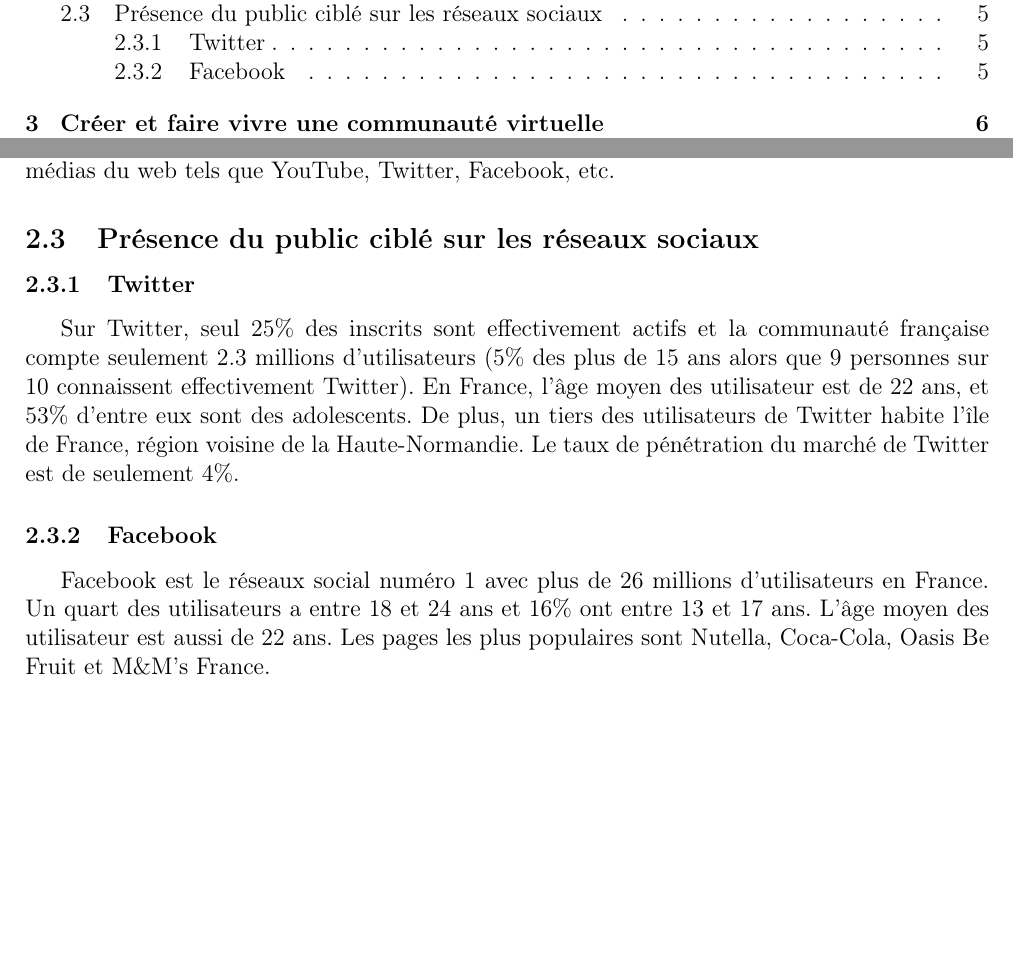
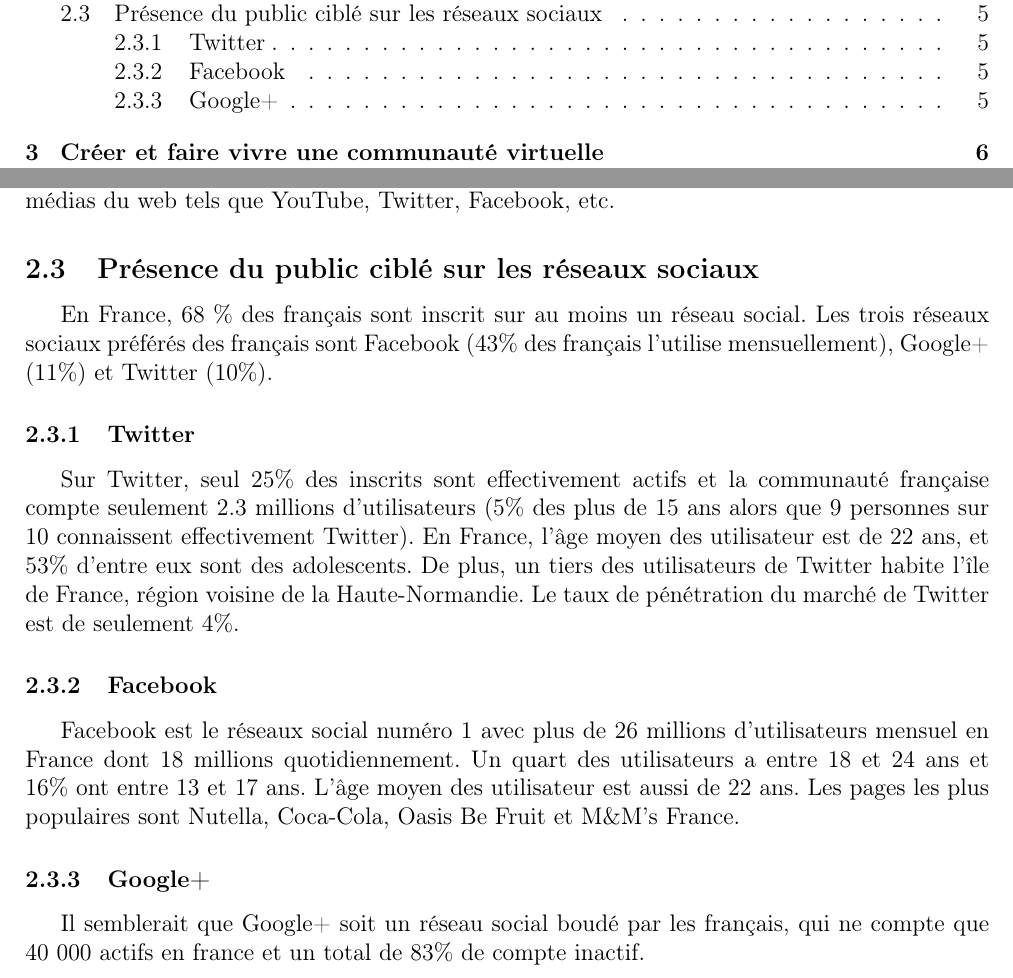
Before and after one commit to TLevasseur/ASISurTwitter, a LaTeX document (Rapport/main.tex, which reads Rapport/reseaux.tex): two parts of pages 2 and 5 of 8, joined at a grey line, cut so that both start at the same text, the shorter picture padded with empty space. Compiled offline with pdfLaTeX.

Commit message:
FinStatsRS

```diff
--- a/Rapport/reseaux.tex
+++ b/Rapport/reseaux.tex
@@ -33,10 +33,15 @@ d'école d'ingénieur. Pour cela, il maîtrise tous les nouveaux médias du web
 Facebook, etc.
 
 \subsection{Présence du public ciblé sur les réseaux sociaux}
+En France, 68 \% des français sont inscrit sur au moins un réseau social. Les trois réseaux sociaux préférés des français sont Facebook (43\% des français l'utilise mensuellement), Google+ (11\%) et Twitter (10\%).
+
 \subsubsection{Twitter}
 Sur Twitter, seul 25\% des inscrits sont effectivement actifs et la communauté française compte seulement 2.3 millions d'utilisateurs (5\% des plus de 15 ans alors que 9 personnes sur 10 connaissent effectivement Twitter).
 En France, l'âge moyen des utilisateur est de 22 ans, et 53\% d'entre eux sont des adolescents. De plus, un tiers des utilisateurs de Twitter habite l'île de France, région voisine de la Haute-Normandie. Le taux de pénétration du marché de Twitter est de seulement 4\%.
 
 \subsubsection{Facebook}
-Facebook est le réseaux social numéro 1 avec plus de 26 millions d'utilisateurs en France. Un quart des utilisateurs a entre 18 et 24 ans et 16\% ont entre 13 et 17 ans. L'âge moyen des utilisateur est aussi de 22 ans.
+Facebook est le réseaux social numéro 1 avec plus de 26 millions d'utilisateurs mensuel en France dont 18 millions quotidiennement. Un quart des utilisateurs a entre 18 et 24 ans et 16\% ont entre 13 et 17 ans. L'âge moyen des utilisateur est aussi de 22 ans.
 Les pages les plus populaires sont Nutella, Coca-Cola, Oasis Be Fruit et M\&M's France.
+
+\subsubsection{Google+}
+Il semblerait que Google+ soit un réseau social boudé par les français, qui ne compte que 40 000 actifs en france et un total de 83\% de compte inactif.
```
Also changed, not shown: Rapport/source.tex (+1 -0 lines).
